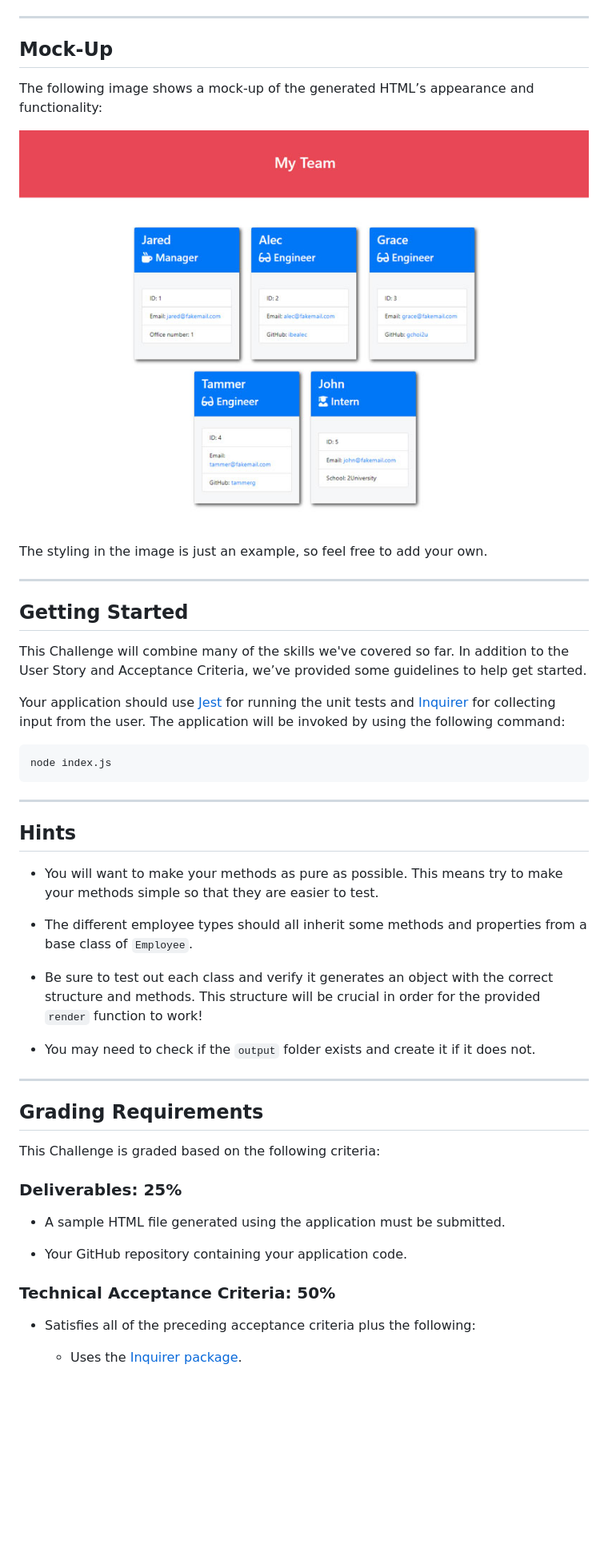
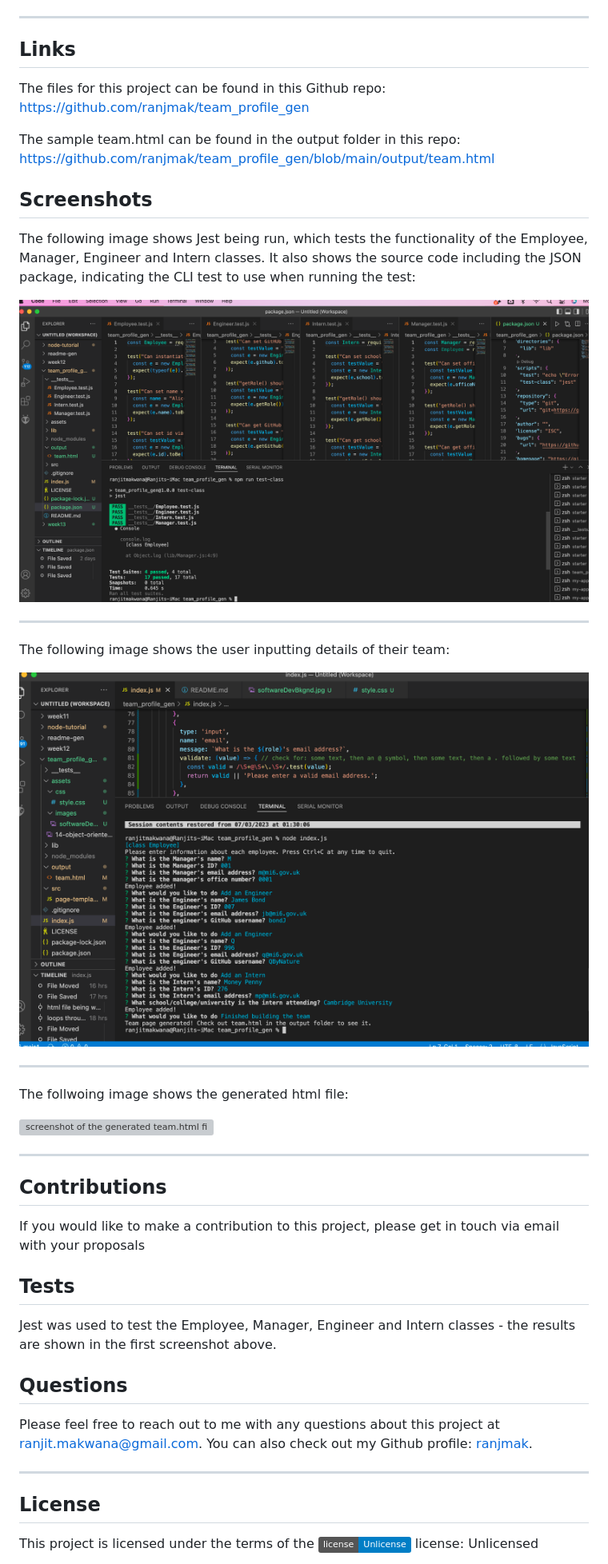
Before and after one commit to ranjmak/team_profile_gen, a Markdown page: README.md, the part around the change printed below. Shown: that part at 80% size. Drawn GitHub-style; badges without logos; blank space fills up the shorter version; grey boxes are pictures that could not be loaded.

Commit message:
updated with ToC, license, links, screenshots, etc

````diff
--- a/README.md
+++ b/README.md
@@ -62,53 +82,51 @@ As a manager a user want to generate a webpage that displays my team's basic inf
 
 ---
 
-## Mock-Up
+## Links
 
-The following image shows a mock-up of the generated HTML’s appearance and functionality:
+The files for this project can be found in this Github repo:
+https://github.com/ranjmak/team_profile_gen
 
-![HTML webpage titled “My Team” features five boxes listing employee names, titles, and other key info.](./assets/14-object-oriented-programming-challenge-demo.png)
+The sample team.html can be found in the output folder in this repo:
+https://github.com/ranjmak/team_profile_gen/blob/main/output/team.html
 
-The styling in the image is just an example, so feel free to add your own.
+
+
+## Screenshots
+
+The following image shows Jest being run, which tests the functionality of the Employee, Manager, Engineer and Intern classes. It also shows the source code including the JSON package, indicating the CLI test to use when running the test:
+
+![screenshot of jest test results.](./assets/images/testResults.png)
 
 ---
 
-## Getting Started
+The following image shows the user inputting details of their team:
 
-This Challenge will combine many of the skills we've covered so far. In addition to the User Story and Acceptance Criteria, we’ve provided some guidelines to help get started.
-
-Your application should use [Jest](https://www.npmjs.com/package/jest) for running the unit tests and [Inquirer](https://www.npmjs.com/package/inquirer) for collecting input from the user. The application will be invoked by using the following command:
-
-```bash
-node index.js
-```
+![screenshot of user input to the team profile generator.](./assets/images/teamProfiles.png)
 
 ---
 
-## Hints
+The follwoing image shows the generated html file:
 
-* You will want to make your methods as pure as possible. This means try to make your methods simple so that they are easier to test.
-
-* The different employee types should all inherit some methods and properties from a base class of `Employee`.
-
-* Be sure to test out each class and verify it generates an object with the correct structure and methods. This structure will be crucial in order for the provided `render` function to work!
-
-* You may need to check if the `output` folder exists and create it if it does not.
+![screenshot of the generated team.html file.](./assets/images/generatedTeamHTML.png)
 
 ---
 
-## Grading Requirements
+  ## Contributions
+  If you would like to make a contribution to this project, please get in touch via email with your proposals
 
-This Challenge is graded based on the following criteria:
 
-### Deliverables: 25%
+  ## Tests
+  Jest was used to test the Employee, Manager, Engineer and Intern classes - the results are shown in the first screenshot above.
 
-* A sample HTML file generated using the application must be submitted.
 
-* Your GitHub repository containing your application code.
+  ## Questions
+  Please feel free to reach out to me with any questions about this project at [ranjit.makwana@gmail.com](mailto:ranjit.makwana@gmail.com). You can also check out my Github profile: [ranjmak](https://github.com/ranjmak).
 
-### Technical Acceptance Criteria: 50%
 
-* Satisfies all of the preceding acceptance criteria plus the following:
+  ---
 
-	* Uses the [Inquirer package](https://www.npmjs.com/package/inquirer).
+  ## License
+  This project is licensed under the terms of the [![License: Unlicense](https://img.shields.io/badge/license-Unlicense-blue.svg)](http://unlicense.org/) license:
+  Unlicensed
 
````
Also changed, not shown: other parts of README.md (+37 -31 lines).
